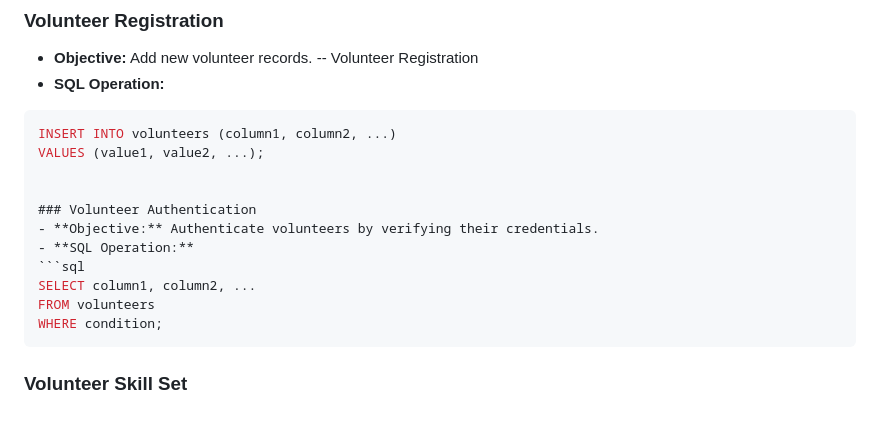
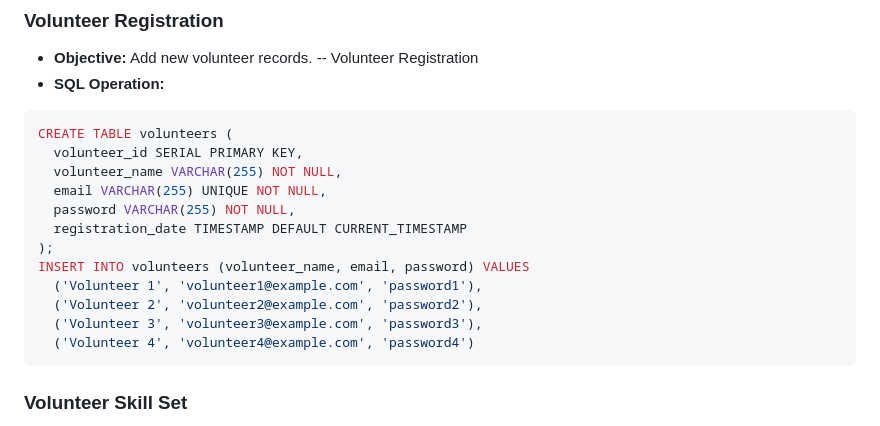
Before and after one commit to showrin20/CrisisCrew, a Markdown page: README.md, the part around the change. GitHub-like rendering.

````diff
--- a/README.md
+++ b/README.md
@@ -115,17 +115,18 @@ The public directory contains public assets used by the project.
 -- Volunteer Registration
 - **SQL Operation:**
 ```sql
-INSERT INTO volunteers (column1, column2, ...)
-VALUES (value1, value2, ...);
-
-
-### Volunteer Authentication
-- **Objective:** Authenticate volunteers by verifying their credentials.
-- **SQL Operation:**
-```sql
-SELECT column1, column2, ...
-FROM volunteers
-WHERE condition;
+CREATE TABLE volunteers (
+  volunteer_id SERIAL PRIMARY KEY,
+  volunteer_name VARCHAR(255) NOT NULL,
+  email VARCHAR(255) UNIQUE NOT NULL,
+  password VARCHAR(255) NOT NULL,
+  registration_date TIMESTAMP DEFAULT CURRENT_TIMESTAMP
+);
+INSERT INTO volunteers (volunteer_name, email, password) VALUES
+  ('Volunteer 1', 'volunteer1@example.com', 'password1'),
+  ('Volunteer 2', 'volunteer2@example.com', 'password2'),
+  ('Volunteer 3', 'volunteer3@example.com', 'password3'),
+  ('Volunteer 4', 'volunteer4@example.com', 'password4')
 ```
 ### Volunteer Skill Set
 - **Objective:** Track the skills of each volunteer.
````
